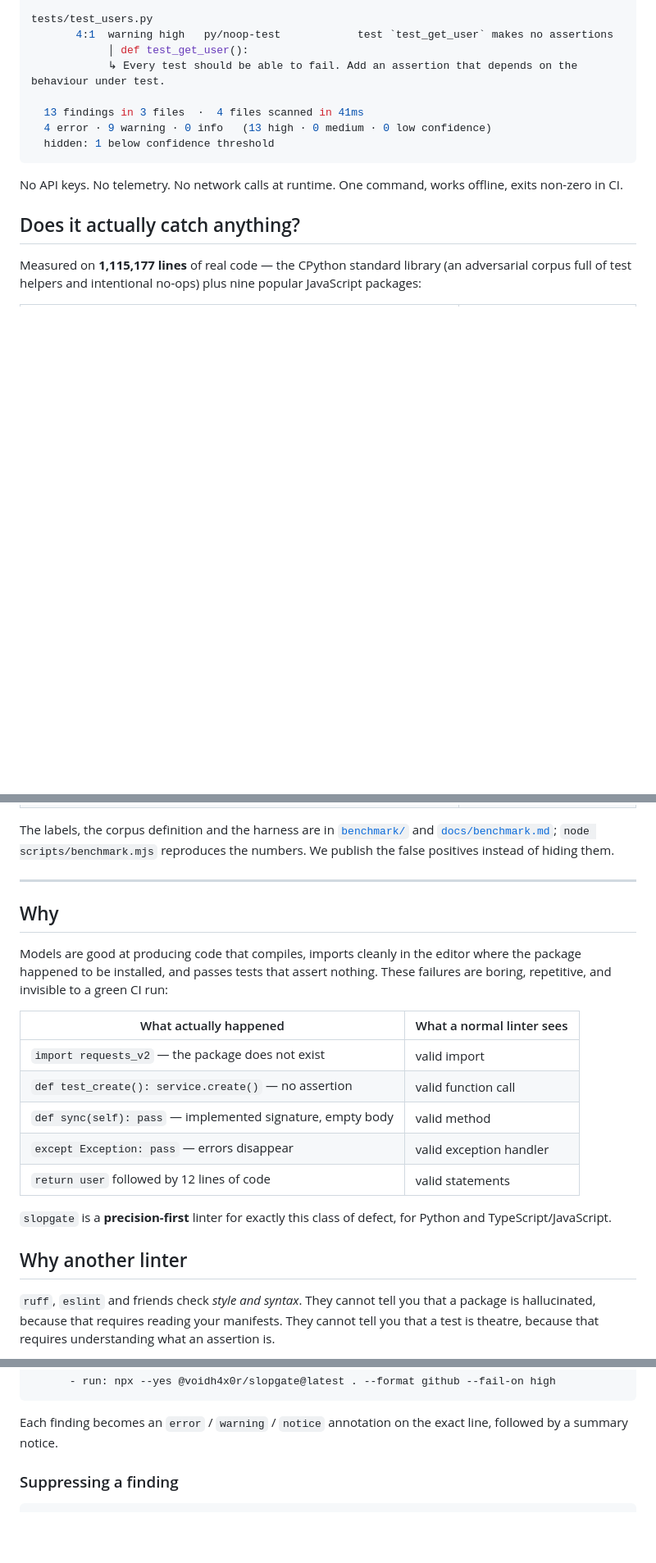
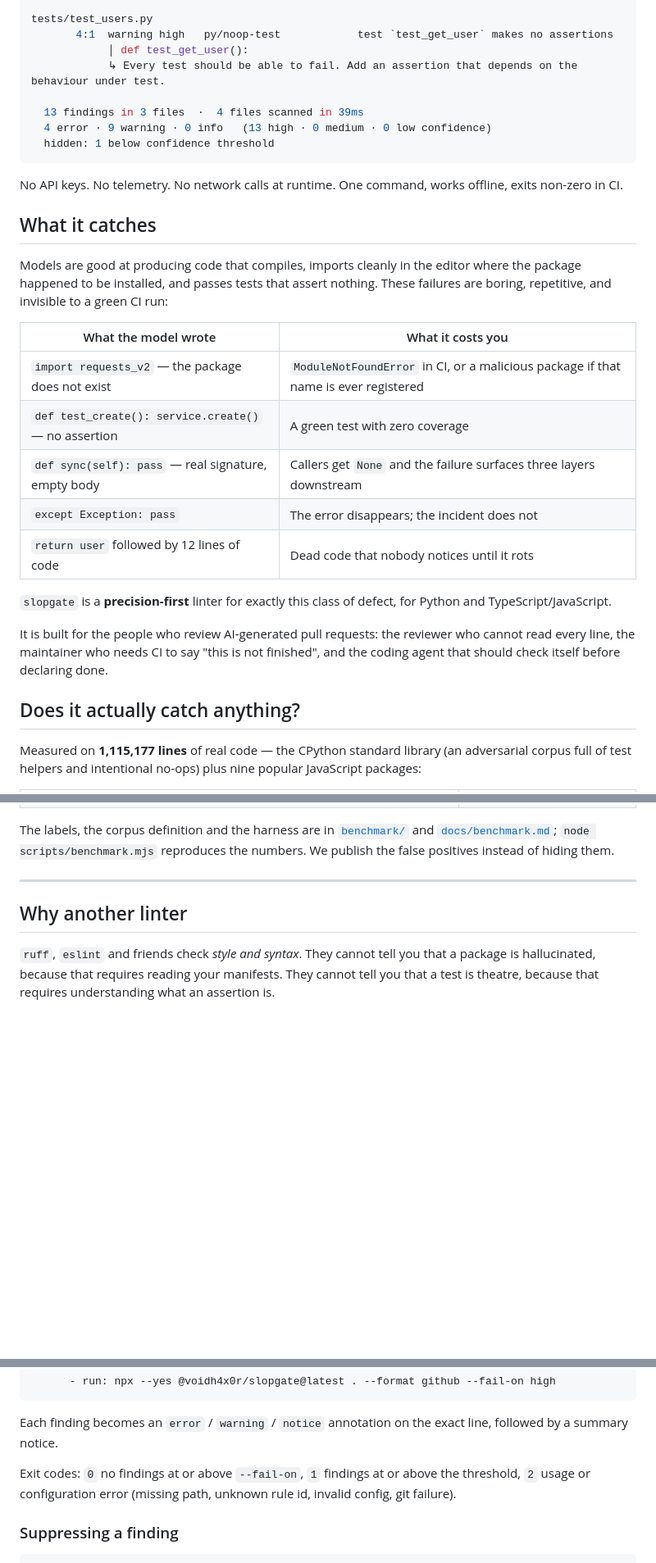
Before and after one commit to VoidH4x0r/slopgate, a Markdown page: README.md, 3 parts joined by grey strips. Shown at 82% size. Drawn GitHub-style; blank space fills up the shorter version.

````diff
--- a/README.md
+++ b/README.md
@@ -40,12 +40,28 @@ tests/test_users.py
             │ def test_get_user():
             ↳ Every test should be able to fail. Add an assertion that depends on the behaviour under test.
 
-  13 findings in 3 files  ·  4 files scanned in 41ms
+  13 findings in 3 files  ·  4 files scanned in 39ms
   4 error · 9 warning · 0 info   (13 high · 0 medium · 0 low confidence)
   hidden: 1 below confidence threshold
 ```
 
 No API keys. No telemetry. No network calls at runtime. One command, works offline, exits non-zero in CI.
+
+## What it catches
+
+Models are good at producing code that compiles, imports cleanly in the editor where the package happened to be installed, and passes tests that assert nothing. These failures are boring, repetitive, and invisible to a green CI run:
+
+| What the model wrote | What it costs you |
+| --- | --- |
+| `import requests_v2` — the package does not exist | `ModuleNotFoundError` in CI, or a malicious package if that name is ever registered |
+| `def test_create(): service.create()` — no assertion | A green test with zero coverage |
+| `def sync(self): pass` — real signature, empty body | Callers get `None` and the failure surfaces three layers downstream |
+| `except Exception: pass` | The error disappears; the incident does not |
+| `return user` followed by 12 lines of code | Dead code that nobody notices until it rots |
+
+`slopgate` is a **precision-first** linter for exactly this class of defect, for Python and TypeScript/JavaScript.
+
+It is built for the people who review AI-generated pull requests: the reviewer who cannot read every line, the maintainer who needs CI to say "this is not finished", and the coding agent that should check itself before declaring done.
 
 ## Does it actually catch anything?
 
@@ -61,20 +77,6 @@ Measured on **1,115,177 lines** of real code — the CPython standard library (a
 The labels, the corpus definition and the harness are in [`benchmark/`](https://github.com/VoidH4x0r/slopgate/tree/main/benchmark) and [`docs/benchmark.md`](https://github.com/VoidH4x0r/slopgate/blob/main/docs/benchmark.md); `node scripts/benchmark.mjs` reproduces the numbers. We publish the false positives instead of hiding them.
 
 ---
-
-## Why
-
-Models are good at producing code that compiles, imports cleanly in the editor where the package happened to be installed, and passes tests that assert nothing. These failures are boring, repetitive, and invisible to a green CI run:
-
-| What actually happened | What a normal linter sees |
-| --- | --- |
-| `import requests_v2` — the package does not exist | valid import |
-| `def test_create(): service.create()` — no assertion | valid function call |
-| `def sync(self): pass` — implemented signature, empty body | valid method |
-| `except Exception: pass` — errors disappear | valid exception handler |
-| `return user` followed by 12 lines of code | valid statements |
-
-`slopgate` is a **precision-first** linter for exactly this class of defect, for Python and TypeScript/JavaScript.
 
 ## Why another linter
 
@@ -186,6 +215,8 @@ For inline pull-request annotations **without** code scanning, use `--format git
 ```
 
 Each finding becomes an `error` / `warning` / `notice` annotation on the exact line, followed by a summary notice.
+
+Exit codes: `0` no findings at or above `--fail-on`, `1` findings at or above the threshold, `2` usage or configuration error (missing path, unknown rule id, invalid config, git failure).
 
 ### Suppressing a finding
 
````
Also changed, not shown: other parts of README.md (+31 -4 lines), CHANGELOG.md (+2 -0 lines), docs/demo.gif, 2 other files.
